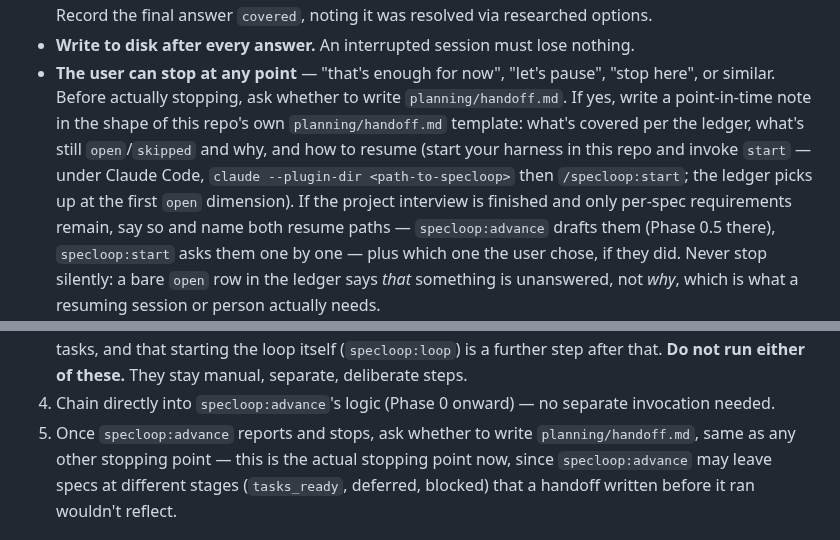
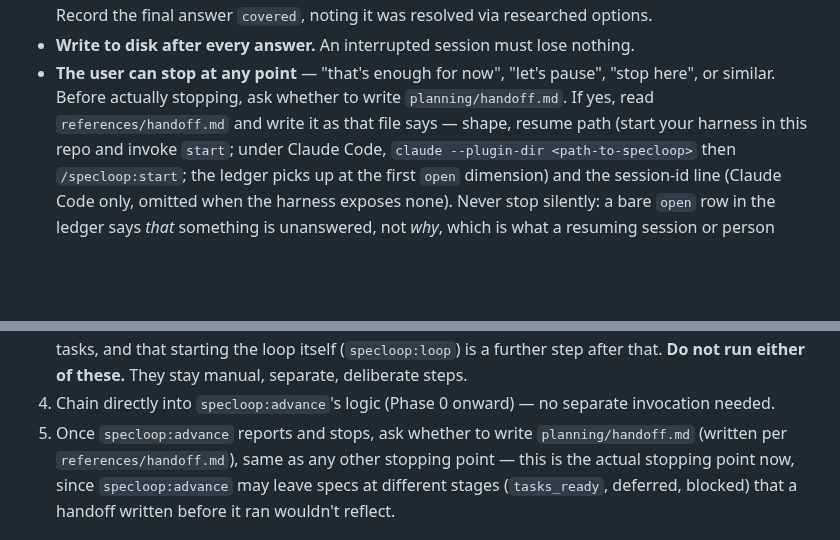
Before and after one commit to SebassContreras/specloop, a Markdown page: skills/start/SKILL.md, 2 parts joined by grey strips. Drawn GitHub-style; blank space fills up the shorter version.

Commit message:
feat(start): document handoff format and add session id to resume
Co-Authored-By: Claude Sonnet 5.5 <noreply@anthropic.com>

```diff
--- a/skills/start/SKILL.md
+++ b/skills/start/SKILL.md
@@ -87,14 +87,11 @@ are just where answers land.
 - **Write to disk after every answer.** An interrupted session must lose nothing.
 - **The user can stop at any point** — "that's enough for now", "let's pause", "stop
   here", or similar. Before actually stopping, ask whether to write `planning/handoff.md`.
-  If yes, write a point-in-time note in the shape of this repo's own `planning/handoff.md`
-  template: what's covered per the ledger, what's still `open`/`skipped` and why, and how
-  to resume (start your harness in this repo and invoke `start` — under Claude Code,
-  `claude --plugin-dir <path-to-specloop>` then `/specloop:start`; the ledger picks up at the
-  first `open` dimension). If the project interview is finished and only per-spec
-  requirements remain, say so and name both resume paths — `specloop:advance` drafts
-  them (Phase 0.5 there), `specloop:start` asks them one by one — plus which one the
-  user chose, if they did. Never stop silently: a bare `open`
+  If yes, read `references/handoff.md` and write it as that file says — shape, resume
+  path (start your harness in this repo and invoke `start`; under Claude Code,
+  `claude --plugin-dir <path-to-specloop>` then `/specloop:start`; the ledger picks up at
+  the first `open` dimension) and the session-id line (Claude Code only, omitted when the
+  harness exposes none). Never stop silently: a bare `open`
   row in the ledger says *that* something is unanswered, not *why*, which is what a
   resuming session or person actually needs.
 
@@ -466,7 +463,8 @@ Phase 7's opening choice when the user picked drafting — seeded specs still at
 4. Chain directly into `specloop:advance`'s logic (Phase 0 onward) — no
    separate invocation needed.
 5. Once `specloop:advance` reports and stops, ask whether to write
-   `planning/handoff.md`, same as any other stopping point — this is the
+   `planning/handoff.md` (written per `references/handoff.md`), same as any other
+   stopping point — this is the
    actual stopping point now, since `specloop:advance` may leave specs at
    different stages (`tasks_ready`, deferred, blocked) that a handoff written
    before it ran wouldn't reflect.
```
Also changed, not shown: 1 other file.
